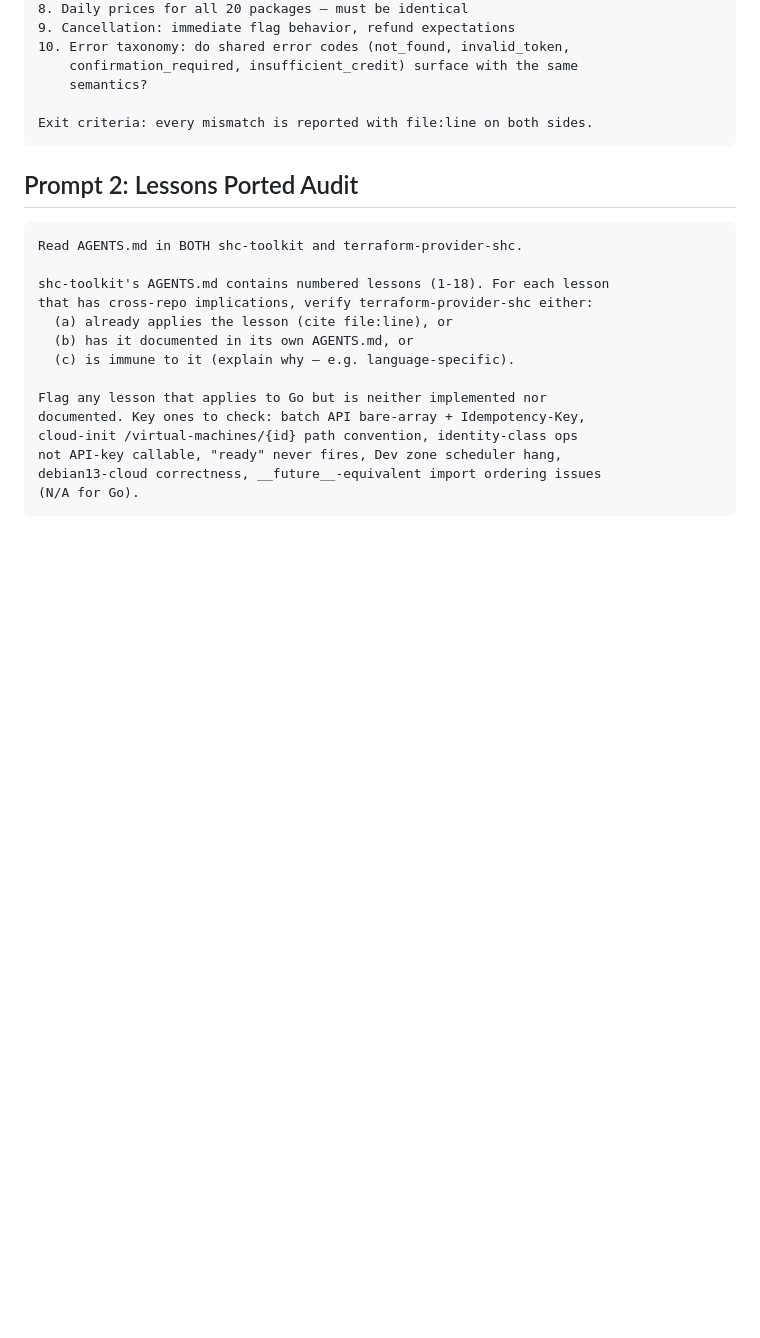
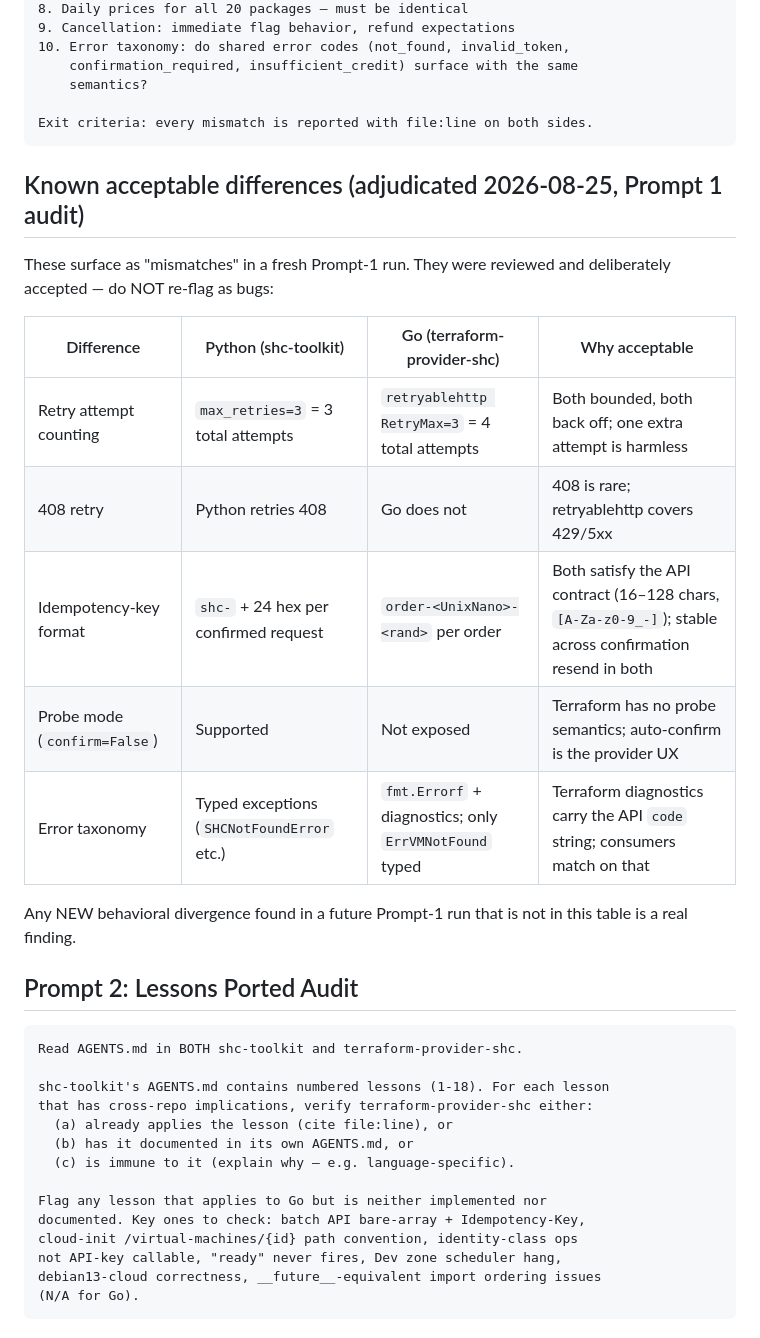
Before and after one commit to Amperstrand/shc-toolkit, a Markdown page: docs/cross-repo-audit-prompts.md, the part around the change. Drawn GitHub-style; blank space fills up the shorter version.

Commit message:
docs: record adjudicated cross-repo differences in the audit prompts doc
The Prompt-1 behavioral audit surfaced 5 divergences that were
reviewed and accepted (retry counting, 408, idem-key format, probe
mode, error taxonomy) — but the decision lived only in session
chat. A future audit run would re-flag them with no memory of the
adjudication. Now a table in docs/cross-repo-audit-prompts.md;
anything NEW not in the table is a real finding.

````diff
--- a/docs/cross-repo-audit-prompts.md
+++ b/docs/cross-repo-audit-prompts.md
@@ -45,6 +45,22 @@ they make the SAME decision. Report a table: behavior | Python | Go | match?
 
 Exit criteria: every mismatch is reported with file:line on both sides.
 ```
+
+## Known acceptable differences (adjudicated 2026-08-25, Prompt 1 audit)
+
+These surface as "mismatches" in a fresh Prompt-1 run. They were reviewed
+and deliberately accepted — do NOT re-flag as bugs:
+
+| Difference | Python (shc-toolkit) | Go (terraform-provider-shc) | Why acceptable |
+|---|---|---|---|
+| Retry attempt counting | `max_retries=3` = 3 total attempts | `retryablehttp RetryMax=3` = 4 total attempts | Both bounded, both back off; one extra attempt is harmless |
+| 408 retry | Python retries 408 | Go does not | 408 is rare; retryablehttp covers 429/5xx |
+| Idempotency-key format | `shc-` + 24 hex per confirmed request | `order-<UnixNano>-<rand>` per order | Both satisfy the API contract (16–128 chars, `[A-Za-z0-9_-]`); stable across confirmation resend in both |
+| Probe mode (`confirm=False`) | Supported | Not exposed | Terraform has no probe semantics; auto-confirm is the provider UX |
+| Error taxonomy | Typed exceptions (`SHCNotFoundError` etc.) | `fmt.Errorf` + diagnostics; only `ErrVMNotFound` typed | Terraform diagnostics carry the API `code` string; consumers match on that |
+
+Any NEW behavioral divergence found in a future Prompt-1 run that is not in
+this table is a real finding.
 
 ## Prompt 2: Lessons Ported Audit
 
````
